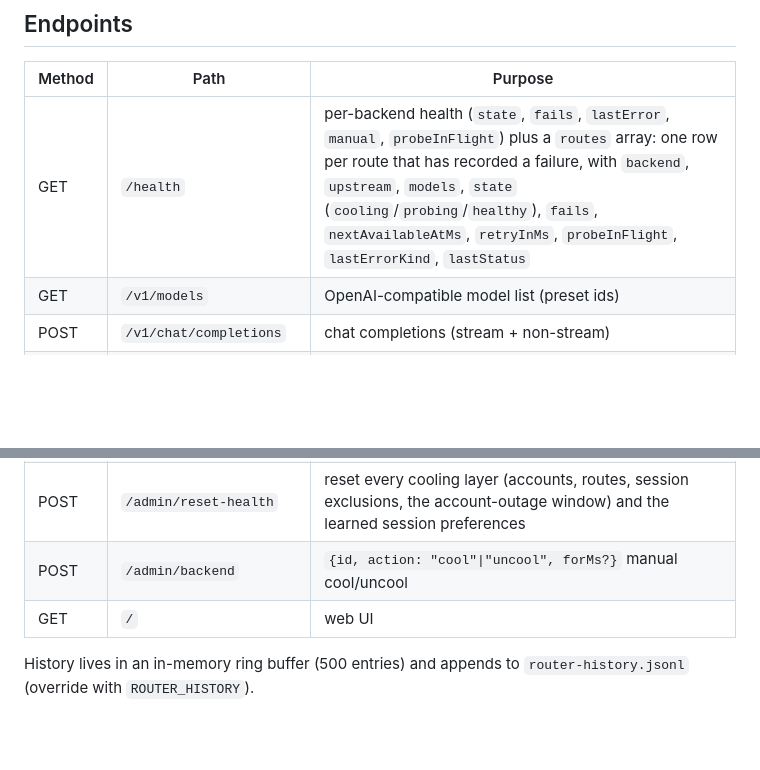
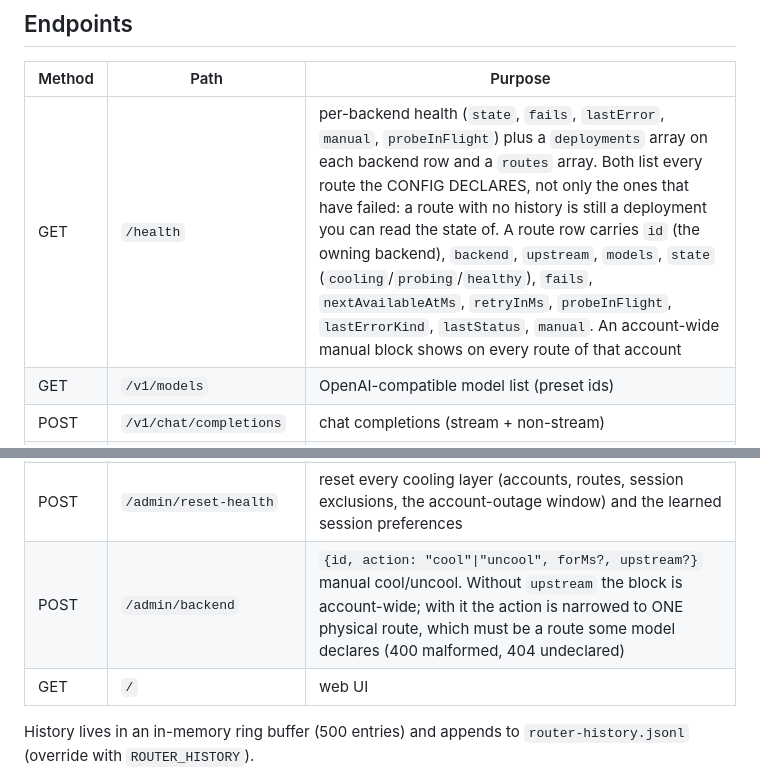
Before and after one commit to silvertakana/switchblade, a Markdown page: README.md, 2 parts joined by grey strips. GitHub-like rendering; blank space fills up the shorter version.

```diff
--- a/README.md
+++ b/README.md
@@ -333,7 +333,7 @@ three-layer shape at load, byte-identically for identical effective configs.
 
 | Method | Path | Purpose |
 |--------|------|---------|
-| GET | `/health` | per-backend health (`state`, `fails`, `lastError`, `manual`, `probeInFlight`) plus a `routes` array: one row per route that has recorded a failure, with `backend`, `upstream`, `models`, `state` (`cooling`/`probing`/`healthy`), `fails`, `nextAvailableAtMs`, `retryInMs`, `probeInFlight`, `lastErrorKind`, `lastStatus` |
+| GET | `/health` | per-backend health (`state`, `fails`, `lastError`, `manual`, `probeInFlight`) plus a `deployments` array on each backend row and a `routes` array. Both list every route the CONFIG DECLARES, not only the ones that have failed: a route with no history is still a deployment you can read the state of. A route row carries `id` (the owning backend), `backend`, `upstream`, `models`, `state` (`cooling`/`probing`/`healthy`), `fails`, `nextAvailableAtMs`, `retryInMs`, `probeInFlight`, `lastErrorKind`, `lastStatus`, `manual`. An account-wide manual block shows on every route of that account |
 | GET | `/v1/models` | OpenAI-compatible model list (preset ids) |
 | POST | `/v1/chat/completions` | chat completions (stream + non-stream) |
 | GET | `/api/stats` | traffic stats |
@@ -352,7 +352,7 @@ three-layer shape at load, byte-identically for identical effective configs.
 | POST | `/api/env/reveal` | `{name}` -> `{name, value}` for ONE variable; 400 for protected auth names and for names outside the editor's set (config-referenced, managed, or `.env`-declared); admin required |
 | DELETE | `/api/env?name=X` | removes a managed variable; 409 for `.env`/shell-sourced names; admin required |
 | POST | `/admin/reset-health` | reset every cooling layer (accounts, routes, session exclusions, the account-outage window) and the learned session preferences |
-| POST | `/admin/backend` | `{id, action: "cool"\|"uncool", forMs?}` manual cool/uncool |
+| POST | `/admin/backend` | `{id, action: "cool"\|"uncool", forMs?, upstream?}` manual cool/uncool. Without `upstream` the block is account-wide; with it the action is narrowed to ONE physical route, which must be a route some model declares (400 malformed, 404 undeclared) |
 | GET | `/` | web UI |
 
 History lives in an in-memory ring buffer (500 entries) and appends to
```
Also changed, not shown: DESIGN-3LAYER.md (+10 -5 lines).
